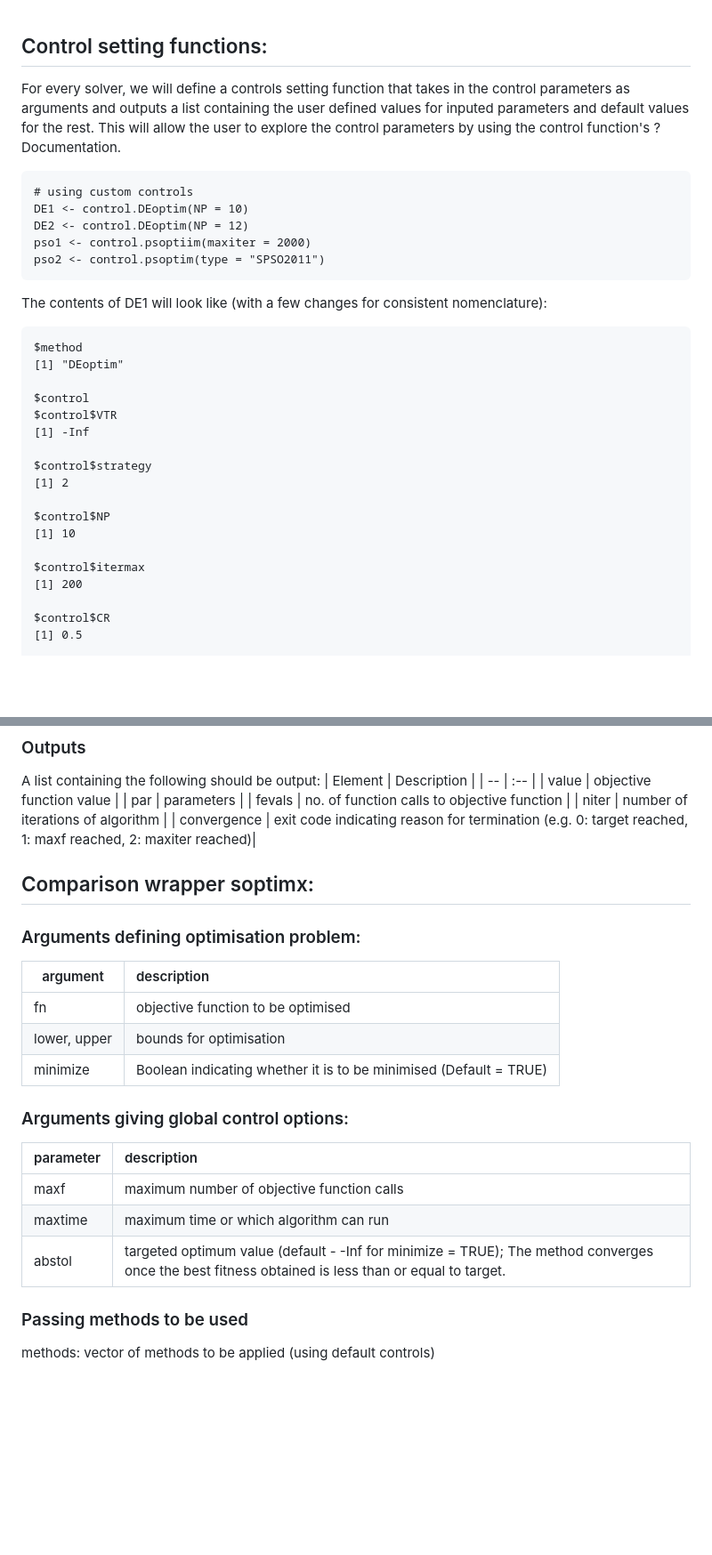
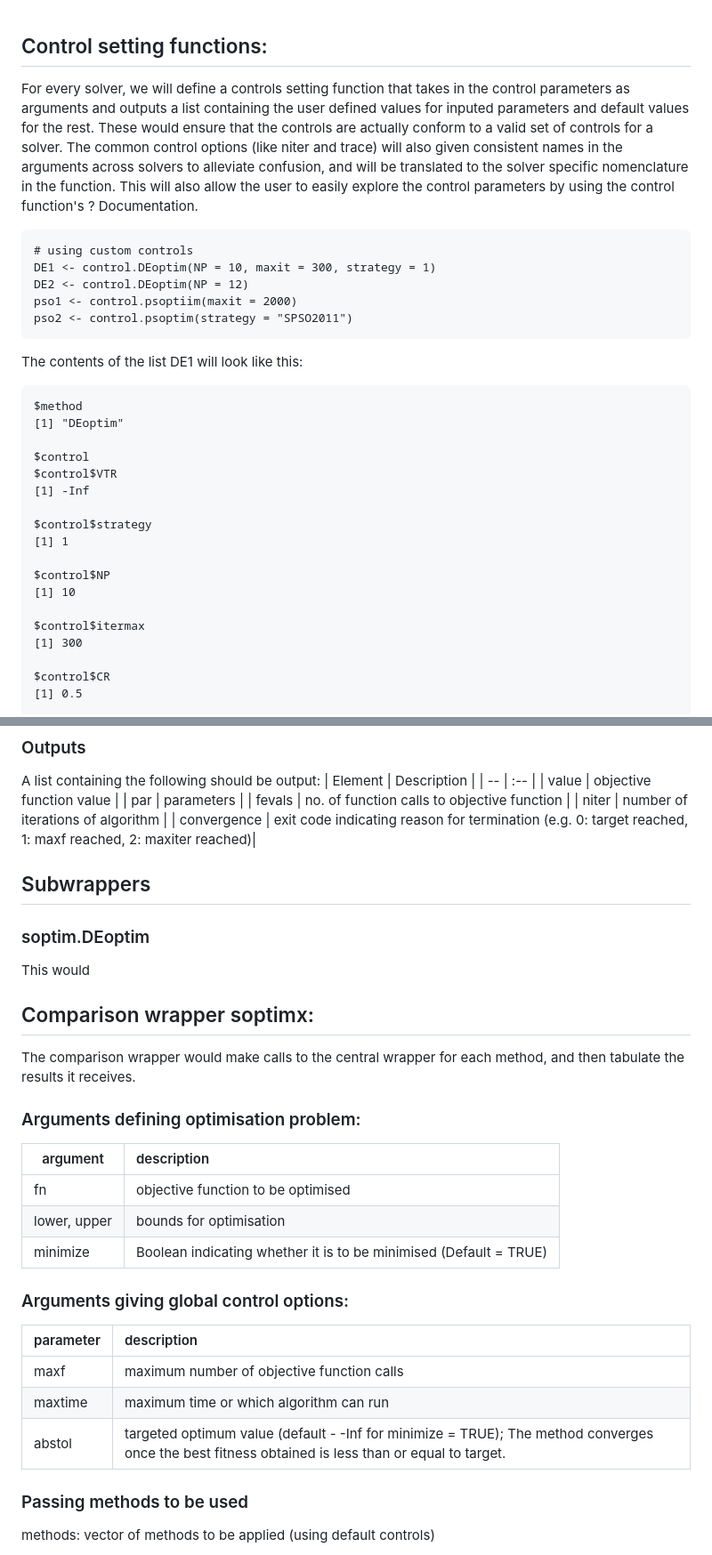
Before and after one commit to arqamrp/stochoptimtests, a Markdown page: temp/new_coding.md, 2 parts joined by grey strips. Shown at 89% size. GitHub-like rendering; blank space fills up the shorter version.

````diff
--- a/temp/new_coding.md
+++ b/temp/new_coding.md
@@ -1,16 +1,16 @@
 ## Control setting functions:
-For every solver, we will define a controls setting function that takes in the control parameters as arguments and outputs a list containing the user defined values for inputed parameters and default values for the rest.
-This will allow the user to explore the control parameters by using the control function's ? Documentation.
+
+For every solver, we will define a controls setting function that takes in the control parameters as arguments and outputs a list containing the user defined values for inputed parameters and default values for the rest. These would ensure that the controls are actually conform to a valid set of controls for a solver. The common control options (like niter and trace) will also given consistent names in the arguments across solvers to alleviate confusion, and will be translated to the solver specific nomenclature in the function. This will also allow the user to easily explore the control parameters by using the control function's ? Documentation.
 
 ```
 # using custom controls
-DE1 <- control.DEoptim(NP = 10)
+DE1 <- control.DEoptim(NP = 10, maxit = 300, strategy = 1)
 DE2 <- control.DEoptim(NP = 12)
-pso1 <- control.psoptiim(maxiter = 2000)
-pso2 <- control.psoptim(type = "SPSO2011")
+pso1 <- control.psoptiim(maxit = 2000)
+pso2 <- control.psoptim(strategy = "SPSO2011")
 ```
 
-The contents of DE1 will look like (with a few changes for consistent nomenclature):
+The contents of the list DE1 will look like this:
 ```
 $method
 [1] "DEoptim"
@@ -20,13 +20,13 @@ $control$VTR
 [1] -Inf
 
 $control$strategy
-[1] 2
+[1] 1
 
 $control$NP
 [1] 10
 
 $control$itermax
-[1] 200
+[1] 300
 
 $control$CR
 [1] 0.5
@@ -123,23 +126,31 @@ A list containing the following should be output:
 | niter | number of iterations of algorithm |
 | convergence | exit code indicating reason for termination (e.g. 0: target reached, 1: maxf reached, 2: maxiter reached)|
 
+## Subwrappers
+### soptim.DEoptim
+
+This would
+
+
 
 ## Comparison wrapper soptimx:
+
+The comparison wrapper would make calls to the central wrapper for each method, and then tabulate the results it receives.
 
 ### Arguments defining optimisation problem:
 
 | argument | description |
 | -- | :-- |
-|fn | objective function to be optimised|
-|lower, upper| bounds for optimisation|
-|minimize| Boolean indicating whether it is to be minimised (Default = TRUE)|
+| fn | objective function to be optimised|
+| lower, upper | bounds for optimisation|
+| minimize | Boolean indicating whether it is to be minimised (Default = TRUE)|
 
 ### Arguments giving global control options:
 | parameter | description |
 | -- | :-- |
-|maxf| maximum number of objective function calls|
-|maxtime| maximum time or which algorithm can run|
-|abstol | targeted optimum value (default - -Inf for minimize = TRUE); The method converges once the best fitness obtained is less than or equal to target.|
+| maxf| maximum number of objective function calls|
+| maxtime| maximum time or which algorithm can run|
+| abstol | targeted optimum value (default - -Inf for minimize = TRUE); The method converges once the best fitness obtained is less than or equal to target.|
 
 ### Passing methods to be used
 methods: vector of methods to be applied (using default controls)
````
Also changed, not shown: other parts of temp/new_coding.md (+3 -0 lines).
